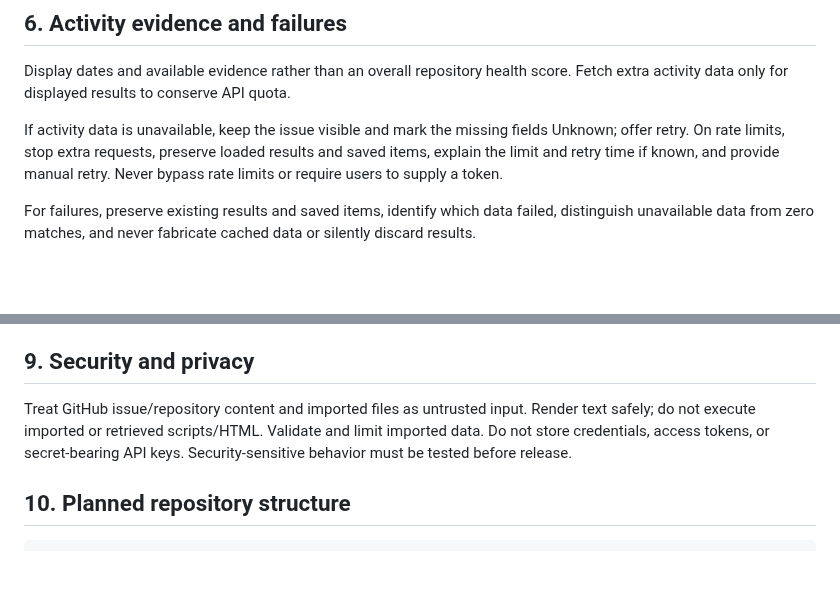
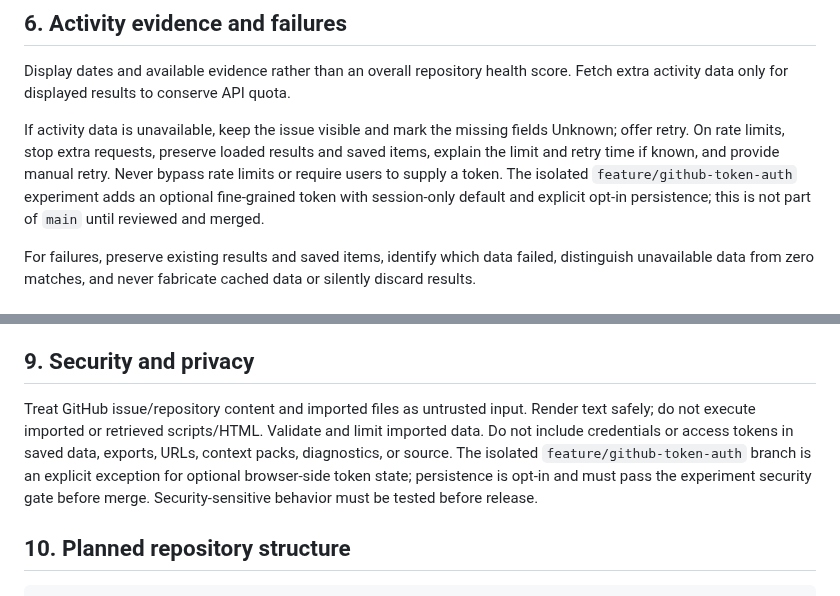
Before and after one commit to vijay3695/V36, a Markdown page: docs/project/PROJECT_PLAN.md, 2 parts joined by grey strips. Drawn GitHub-style; blank space fills up the shorter version.

Commit message:
Align security and agent guidance with branch-only token experiment

```diff
--- a/docs/project/PROJECT_PLAN.md
+++ b/docs/project/PROJECT_PLAN.md
@@ -59,7 +59,7 @@ Apply GitHub-supported query filters first. Apply additional metadata-based filt
 
 Display dates and available evidence rather than an overall repository health score. Fetch extra activity data only for displayed results to conserve API quota.
 
-If activity data is unavailable, keep the issue visible and mark the missing fields Unknown; offer retry. On rate limits, stop extra requests, preserve loaded results and saved items, explain the limit and retry time if known, and provide manual retry. Never bypass rate limits or require users to supply a token.
+If activity data is unavailable, keep the issue visible and mark the missing fields Unknown; offer retry. On rate limits, stop extra requests, preserve loaded results and saved items, explain the limit and retry time if known, and provide manual retry. Never bypass rate limits or require users to supply a token. The isolated `feature/github-token-auth` experiment adds an optional fine-grained token with session-only default and explicit opt-in persistence; this is not part of `main` until reviewed and merged.
 
 For failures, preserve existing results and saved items, identify which data failed, distinguish unavailable data from zero matches, and never fabricate cached data or silently discard results.
 
@@ -85,7 +85,7 @@ Do not download or execute the entire repository, run project tests, call a paid
 
 ## 9. Security and privacy
 
-Treat GitHub issue/repository content and imported files as untrusted input. Render text safely; do not execute imported or retrieved scripts/HTML. Validate and limit imported data. Do not store credentials, access tokens, or secret-bearing API keys. Security-sensitive behavior must be tested before release.
+Treat GitHub issue/repository content and imported files as untrusted input. Render text safely; do not execute imported or retrieved scripts/HTML. Validate and limit imported data. Do not include credentials or access tokens in saved data, exports, URLs, context packs, diagnostics, or source. The isolated `feature/github-token-auth` branch is an explicit exception for optional browser-side token state; persistence is opt-in and must pass the experiment security gate before merge. Security-sensitive behavior must be tested before release.
 
 ## 10. Planned repository structure
 
```
